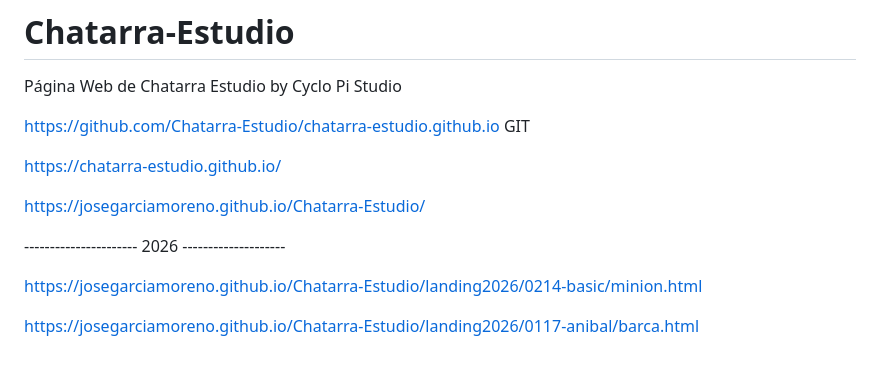
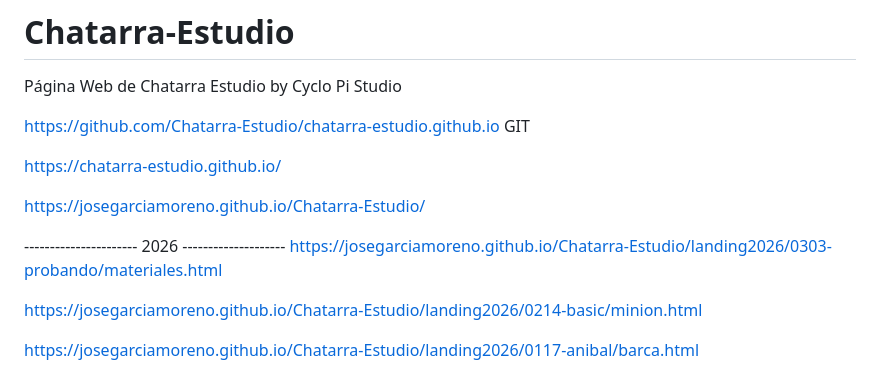
Before and after one commit to JoseGarciaMoreno/Chatarra-Estudio, a Markdown page: README.md, the part around the change. Rendered like a GitHub page.

Commit message:
Add link for materials in README
Added a new link to the README for materials.

```diff
--- a/README.md
+++ b/README.md
@@ -9,6 +9,7 @@ https://chatarra-estudio.github.io/
 https://josegarciamoreno.github.io/Chatarra-Estudio/
 
 ---------------------- 2026 --------------------
+https://josegarciamoreno.github.io/Chatarra-Estudio/landing2026/0303-probando/materiales.html
 
 https://josegarciamoreno.github.io/Chatarra-Estudio/landing2026/0214-basic/minion.html
 
```
